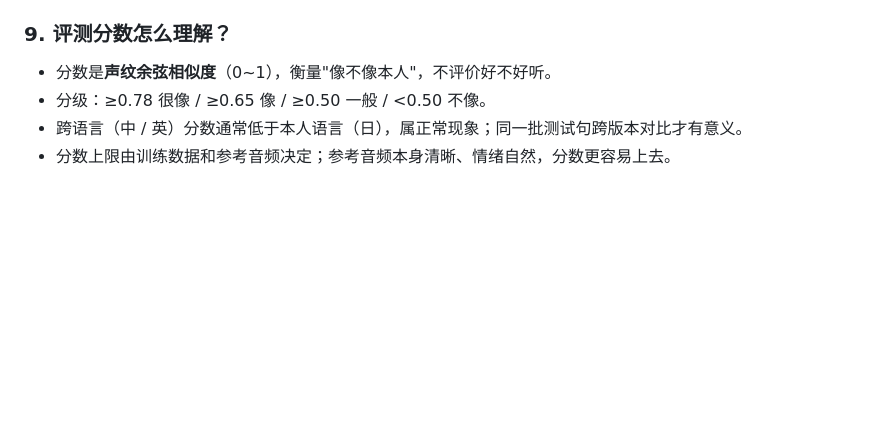
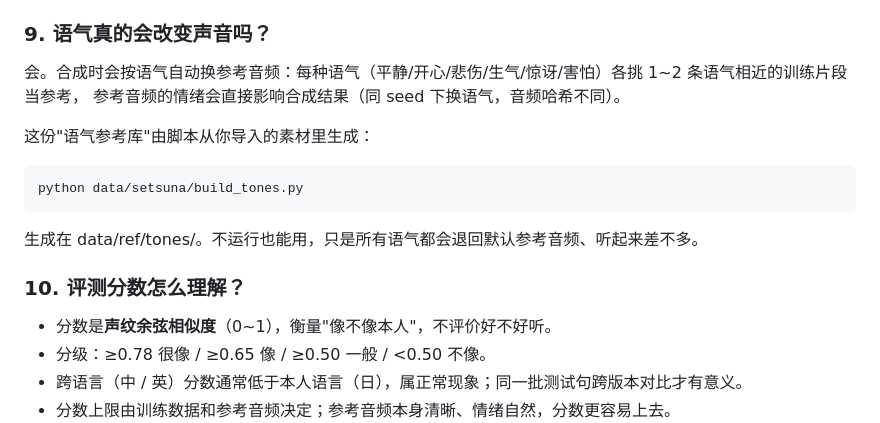
Before and after one commit to AkiBurger/Aki-Voice, a Markdown page: README.md, the part around the change. Drawn GitHub-style; blank space fills up the shorter version.

Commit message:
README:补充语气参考库用法与说明

````diff
--- a/README.md
+++ b/README.md
@@ -360,7 +360,20 @@ voice-studio/
 - 参考音频：放 `data/ref/*.wav`，时长 3~10 秒（超出范围引擎会报错）；默认取排序第一条，所有模型共用这条默认参考。
 - 每轮训练的权重大约：SoVITS `.pth` 约 129MB、GPT `.ckpt` 约 148MB，注意磁盘空间。
 
-### 9. 评测分数怎么理解？
+### 9. 语气真的会改变声音吗？
+
+会。合成时会按语气自动换参考音频：每种语气（平静/开心/悲伤/生气/惊讶/害怕）各挑 1~2 条语气相近的训练片段当参考，
+参考音频的情绪会直接影响合成结果（同 seed 下换语气，音频哈希不同）。
+
+这份"语气参考库"由脚本从你导入的素材里生成：
+
+```
+python data/setsuna/build_tones.py
+```
+
+生成在 data/ref/tones/。不运行也能用，只是所有语气都会退回默认参考音频、听起来差不多。
+
+### 10. 评测分数怎么理解？
 
 - 分数是**声纹余弦相似度**（0~1），衡量"像不像本人"，不评价好不好听。
 - 分级：≥0.78 很像 / ≥0.65 像 / ≥0.50 一般 / <0.50 不像。
````
